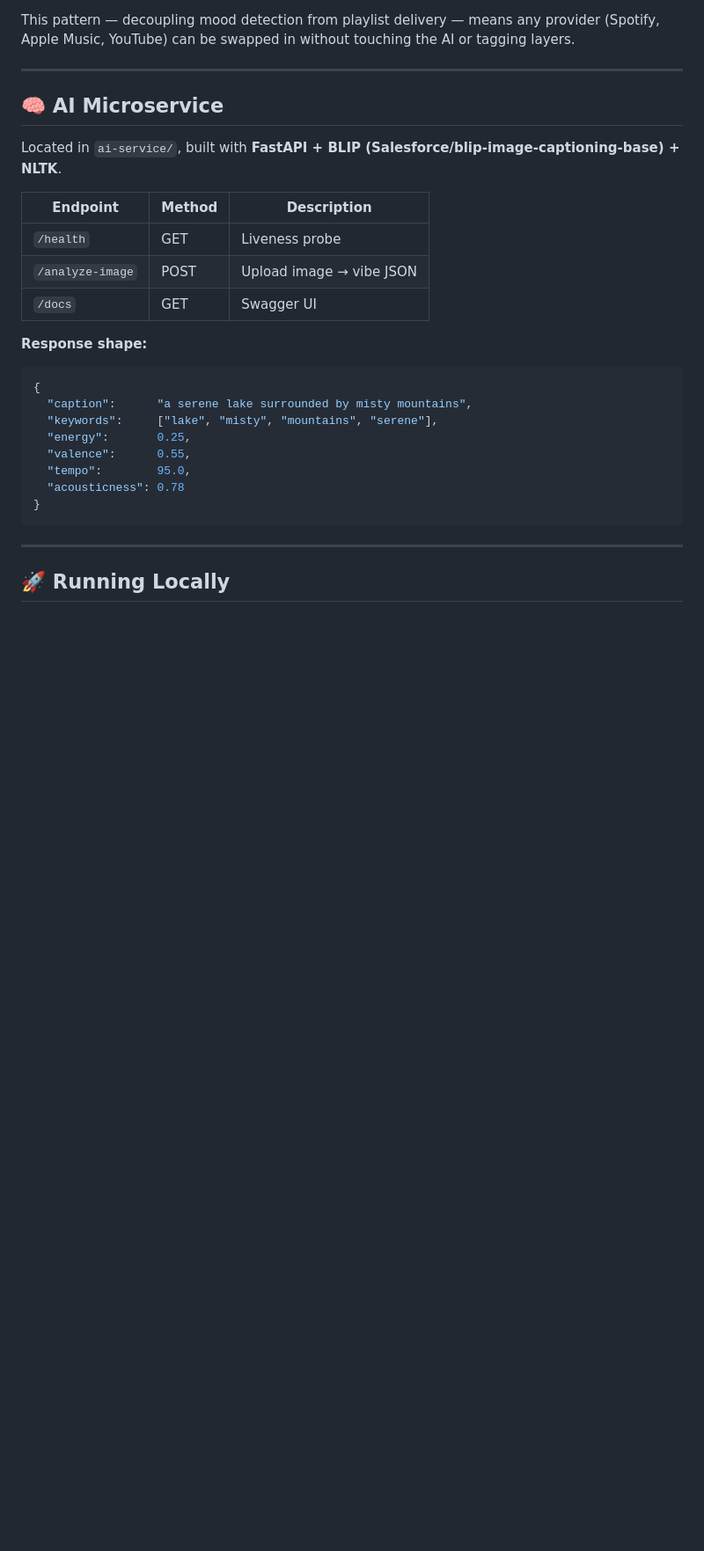
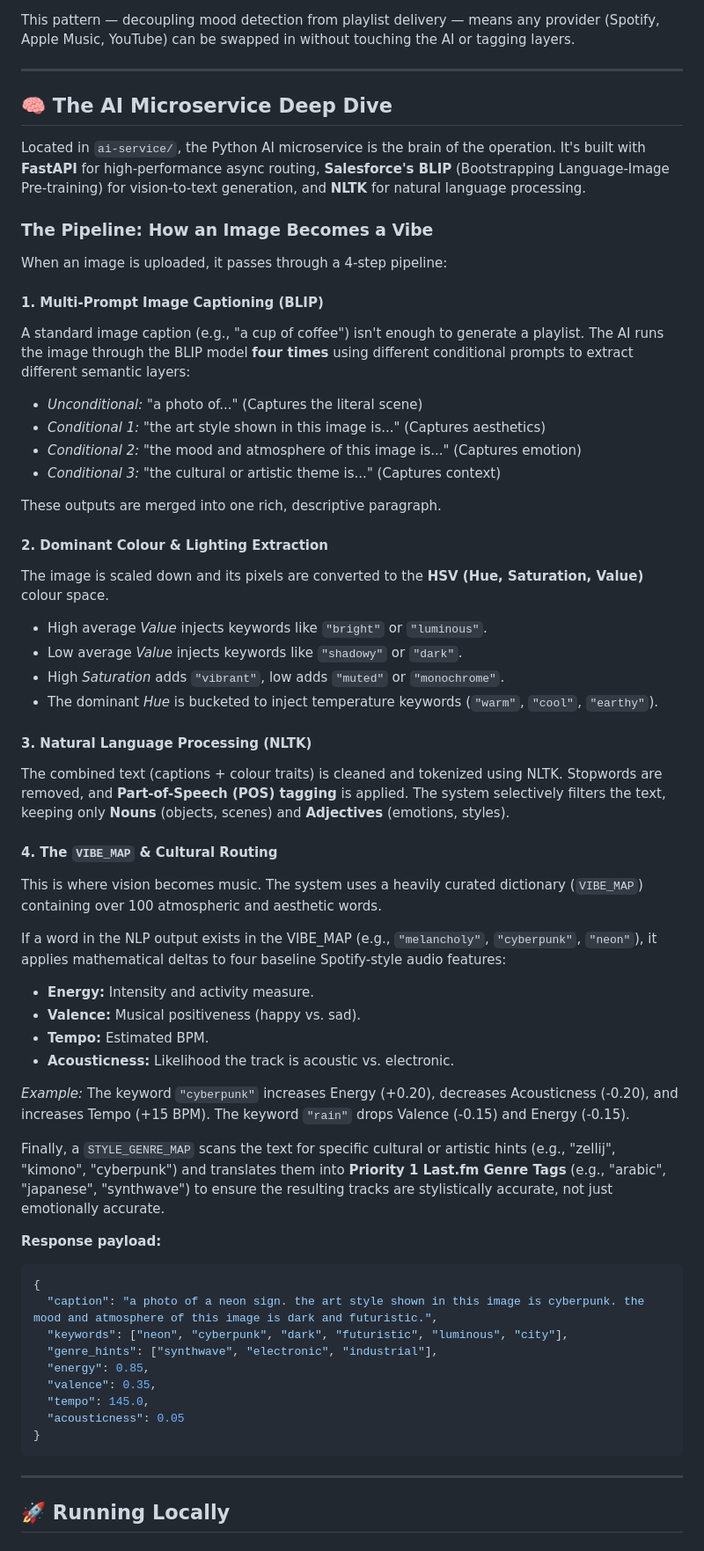
Before and after one commit to afrit-med-rayan/vibe-playlist-generator, a Markdown page: README.md, the part around the change. Shown at 88% size. Drawn GitHub-style; blank space fills up the shorter version.

Commit message:
Update README with deep dive explanation of the AI Microservice pipeline

````diff
--- a/README.md
+++ b/README.md
@@ -40,25 +40,56 @@ This pattern — decoupling mood detection from playlist delivery — means any
 
 ---
 
-## 🧠 AI Microservice
+## 🧠 The AI Microservice Deep Dive
 
-Located in `ai-service/`, built with **FastAPI + BLIP (Salesforce/blip-image-captioning-base) + NLTK**.
+Located in `ai-service/`, the Python AI microservice is the brain of the operation. It's built with **FastAPI** for high-performance async routing, **Salesforce's BLIP** (Bootstrapping Language-Image Pre-training) for vision-to-text generation, and **NLTK** for natural language processing.
 
-| Endpoint | Method | Description |
-|----------|--------|-------------|
-| `/health` | GET | Liveness probe |
-| `/analyze-image` | POST | Upload image → vibe JSON |
-| `/docs` | GET | Swagger UI |
+### The Pipeline: How an Image Becomes a Vibe
 
-**Response shape:**
+When an image is uploaded, it passes through a 4-step pipeline:
+
+#### 1. Multi-Prompt Image Captioning (BLIP)
+A standard image caption (e.g., "a cup of coffee") isn't enough to generate a playlist. The AI runs the image through the BLIP model **four times** using different conditional prompts to extract different semantic layers:
+- *Unconditional:* "a photo of..." (Captures the literal scene)
+- *Conditional 1:* "the art style shown in this image is..." (Captures aesthetics)
+- *Conditional 2:* "the mood and atmosphere of this image is..." (Captures emotion)
+- *Conditional 3:* "the cultural or artistic theme is..." (Captures context)
+
+These outputs are merged into one rich, descriptive paragraph.
+
+#### 2. Dominant Colour & Lighting Extraction
+The image is scaled down and its pixels are converted to the **HSV (Hue, Saturation, Value)** colour space.
+- High average *Value* injects keywords like `"bright"` or `"luminous"`.
+- Low average *Value* injects keywords like `"shadowy"` or `"dark"`.
+- High *Saturation* adds `"vibrant"`, low adds `"muted"` or `"monochrome"`.
+- The dominant *Hue* is bucketed to inject temperature keywords (`"warm"`, `"cool"`, `"earthy"`).
+
+#### 3. Natural Language Processing (NLTK)
+The combined text (captions + colour traits) is cleaned and tokenized using NLTK. Stopwords are removed, and **Part-of-Speech (POS) tagging** is applied. The system selectively filters the text, keeping only **Nouns** (objects, scenes) and **Adjectives** (emotions, styles).
+
+#### 4. The `VIBE_MAP` & Cultural Routing
+This is where vision becomes music. The system uses a heavily curated dictionary (`VIBE_MAP`) containing over 100 atmospheric and aesthetic words.
+
+If a word in the NLP output exists in the VIBE_MAP (e.g., `"melancholy"`, `"cyberpunk"`, `"neon"`), it applies mathematical deltas to four baseline Spotify-style audio features:
+- **Energy:** Intensity and activity measure.
+- **Valence:** Musical positiveness (happy vs. sad).
+- **Tempo:** Estimated BPM.
+- **Acousticness:** Likelihood the track is acoustic vs. electronic.
+
+*Example:* The keyword `"cyberpunk"` increases Energy (+0.20), decreases Acousticness (-0.20), and increases Tempo (+15 BPM). The keyword `"rain"` drops Valence (-0.15) and Energy (-0.15).
+
+Finally, a `STYLE_GENRE_MAP` scans the text for specific cultural or artistic hints (e.g., "zellij", "kimono", "cyberpunk") and translates them into **Priority 1 Last.fm Genre Tags** (e.g., "arabic", "japanese", "synthwave") to ensure the resulting tracks are stylistically accurate, not just emotionally accurate.
+
+**Response payload:**
 ```json
 {
-  "caption":      "a serene lake surrounded by misty mountains",
-  "keywords":     ["lake", "misty", "mountains", "serene"],
-  "energy":       0.25,
-  "valence":      0.55,
-  "tempo":        95.0,
-  "acousticness": 0.78
+  "caption": "a photo of a neon sign. the art style shown in this image is cyberpunk. the mood and atmosphere of this image is dark and futuristic.",
+  "keywords": ["neon", "cyberpunk", "dark", "futuristic", "luminous", "city"],
+  "genre_hints": ["synthwave", "electronic", "industrial"],
+  "energy": 0.85,
+  "valence": 0.35,
+  "tempo": 145.0,
+  "acousticness": 0.05
 }
 ```
 
````
